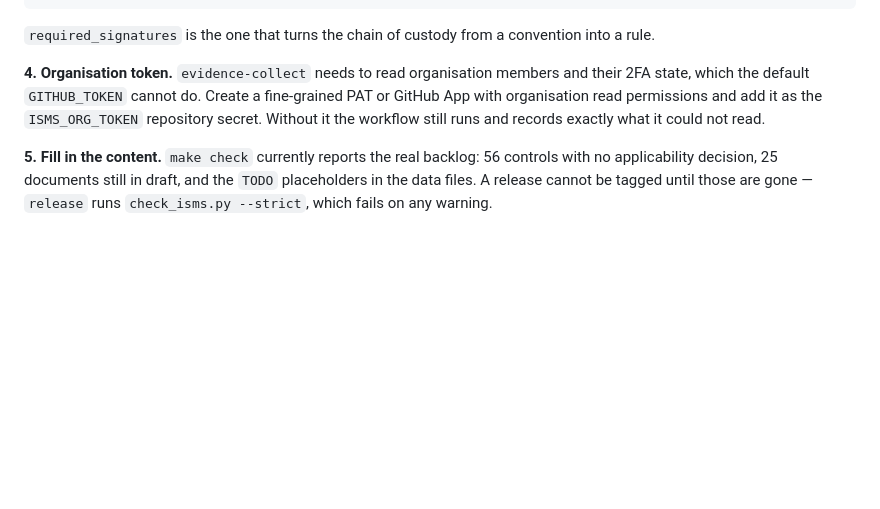
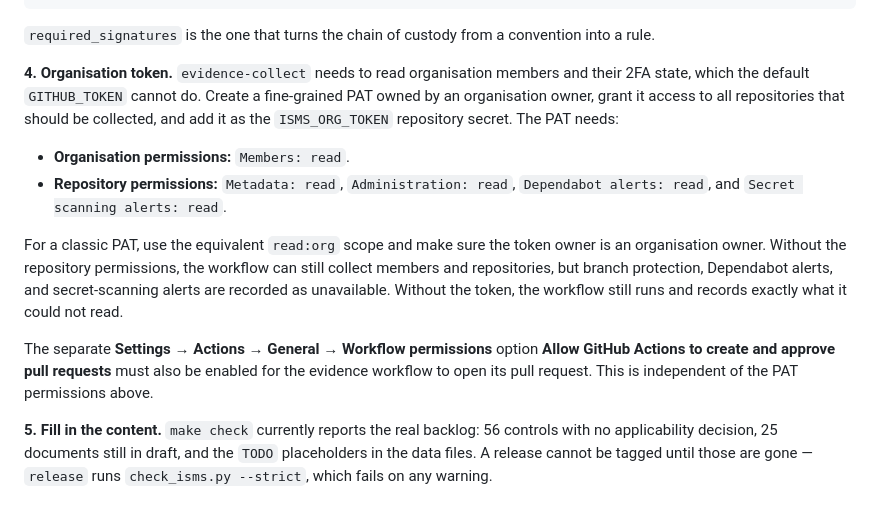
Before and after one commit to isms-testorg/isms, a Markdown page: README.md, the part around the change. GitHub-like rendering; blank space fills up the shorter version.

Commit message:
docs(readme): document evidence token permissions

```diff
--- a/README.md
+++ b/README.md
@@ -142,9 +142,25 @@ convention into a rule.
 
 **4. Organisation token.** `evidence-collect` needs to read organisation
 members and their 2FA state, which the default `GITHUB_TOKEN` cannot do.
-Create a fine-grained PAT or GitHub App with organisation read permissions and
-add it as the `ISMS_ORG_TOKEN` repository secret. Without it the workflow still
-runs and records exactly what it could not read.
+Create a fine-grained PAT owned by an organisation owner, grant it access to
+all repositories that should be collected, and add it as the
+`ISMS_ORG_TOKEN` repository secret. The PAT needs:
+
+- **Organisation permissions:** `Members: read`.
+- **Repository permissions:** `Metadata: read`, `Administration: read`,
+  `Dependabot alerts: read`, and `Secret scanning alerts: read`.
+
+For a classic PAT, use the equivalent `read:org` scope and make sure the token
+owner is an organisation owner. Without the repository permissions, the
+workflow can still collect members and repositories, but branch protection,
+Dependabot alerts, and secret-scanning alerts are recorded as unavailable.
+Without the token, the workflow still runs and records exactly what it could
+not read.
+
+The separate **Settings → Actions → General → Workflow permissions** option
+**Allow GitHub Actions to create and approve pull requests** must also be
+enabled for the evidence workflow to open its pull request. This is independent
+of the PAT permissions above.
 
 **5. Fill in the content.** `make check` currently reports the real backlog:
 56 controls with no applicability decision, 25 documents still in draft, and
```
